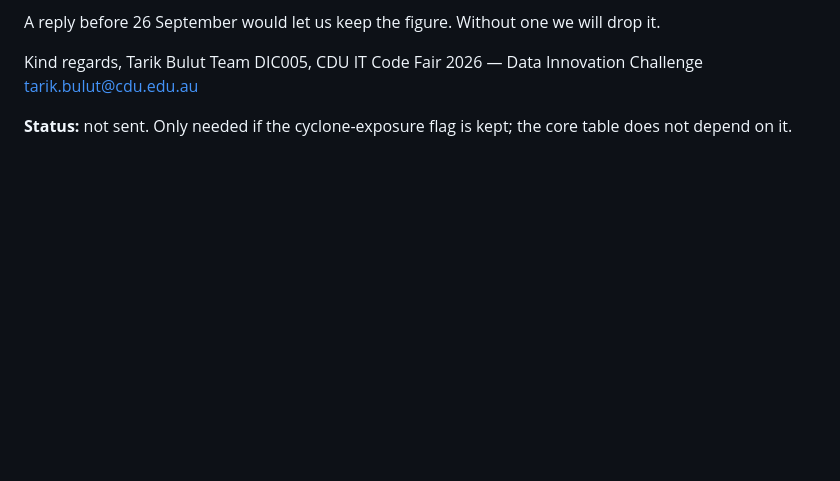
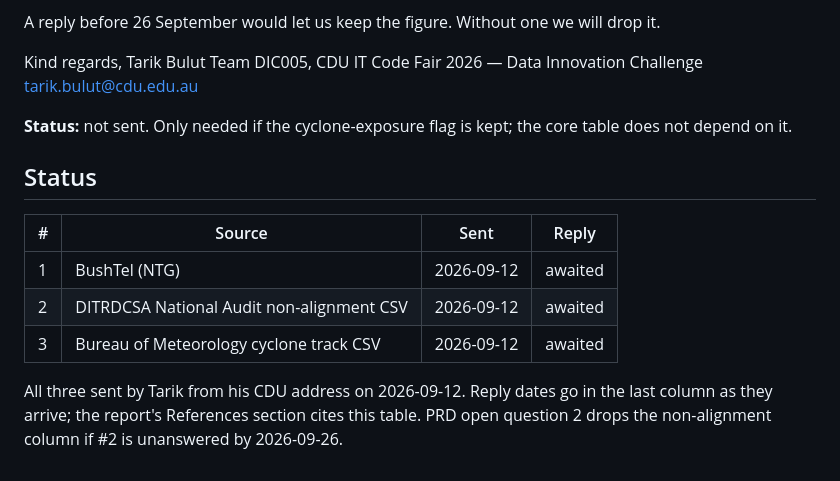
Before and after one commit to Estaed/CDU_IT_CODEFAIR_DATA_2026, a Markdown page: docs/licence-requests.md, the part around the change. Rendered like a GitHub page; blank space fills up the shorter version.

Commit message:
Log the three licence requests as sent on 2026-09-12

```diff
--- a/docs/licence-requests.md
+++ b/docs/licence-requests.md
@@ -117,3 +117,15 @@ tarik.bulut@cdu.edu.au
 
 **Status:** not sent. Only needed if the cyclone-exposure flag is kept; the core table does not
 depend on it.
+
+## Status
+
+| # | Source | Sent | Reply |
+|---|---|---|---|
+| 1 | BushTel (NTG) | 2026-09-12 | awaited |
+| 2 | DITRDCSA National Audit non-alignment CSV | 2026-09-12 | awaited |
+| 3 | Bureau of Meteorology cyclone track CSV | 2026-09-12 | awaited |
+
+All three sent by Tarik from his CDU address on 2026-09-12. Reply dates go in the last column
+as they arrive; the report's References section cites this table. PRD open question 2 drops the
+non-alignment column if #2 is unanswered by 2026-09-26.
```
